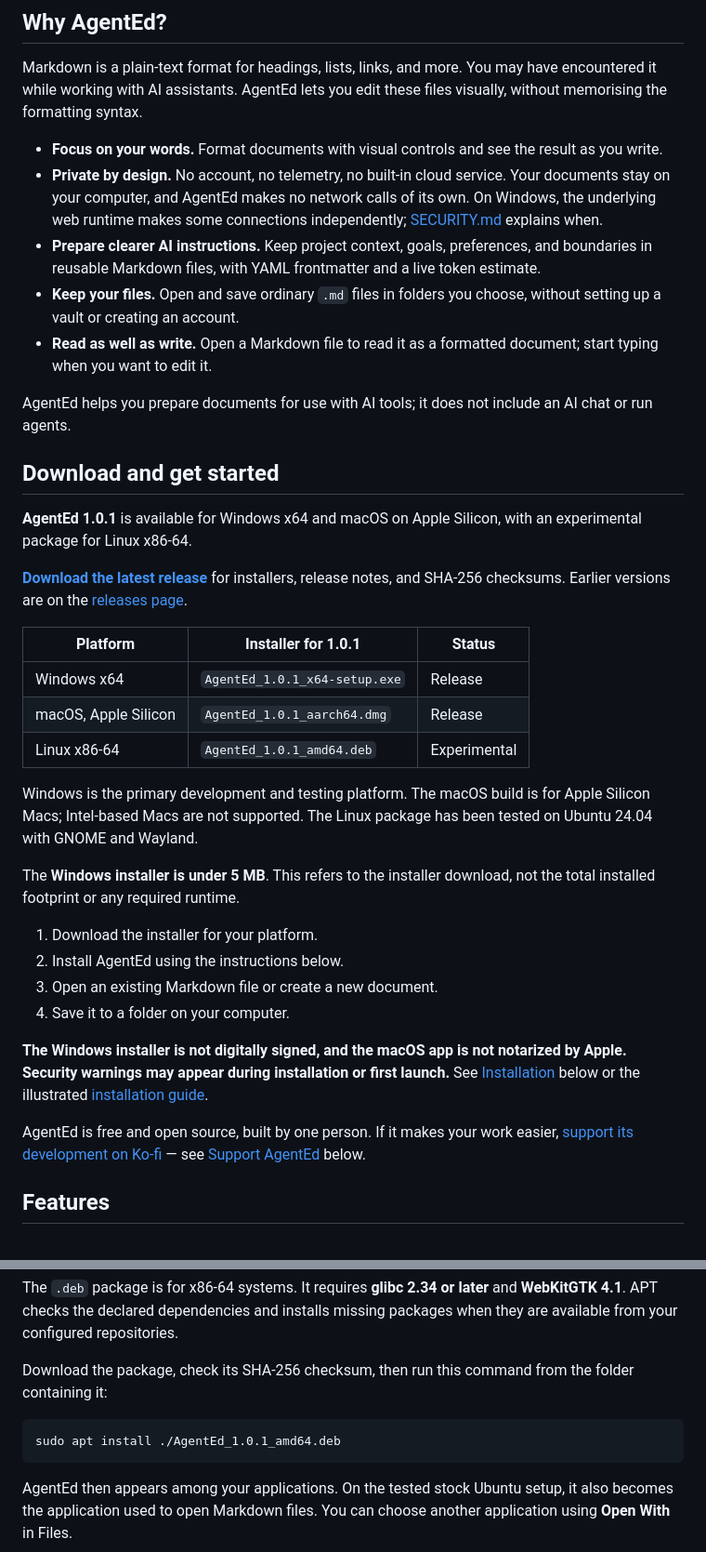
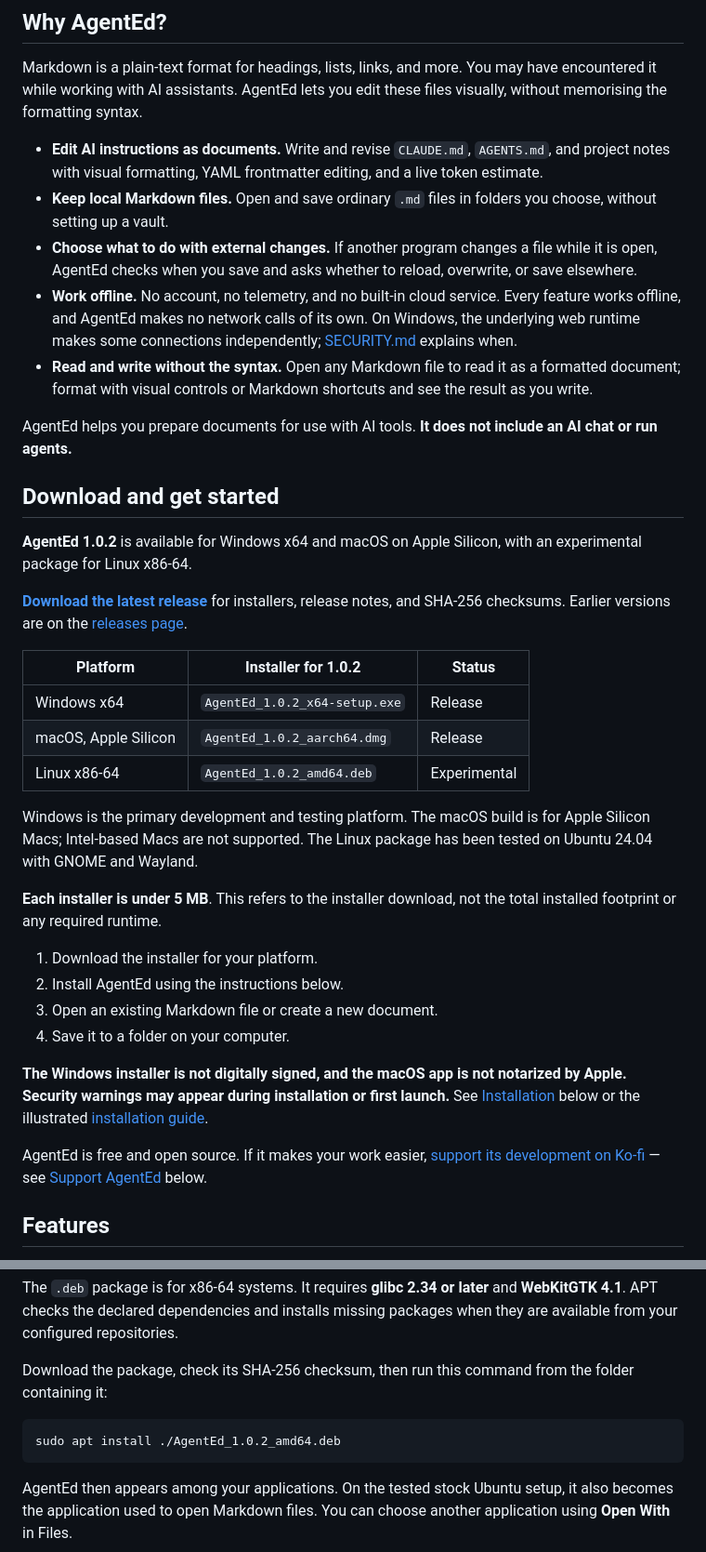
Before and after one commit to cgxopen/AgentEd, a Markdown page: README.md, 2 parts joined by grey strips. Shown at 93% size. GitHub-like rendering; folded sections open.

````diff
--- a/README.md
+++ b/README.md
@@ -39,29 +39,29 @@ Create and refine notes, AI instructions, project context, and knowledge documen
 
 Markdown is a plain-text format for headings, lists, links, and more. You may have encountered it while working with AI assistants. AgentEd lets you edit these files visually, without memorising the formatting syntax.
 
-- **Focus on your words.** Format documents with visual controls and see the result as you write.
-- **Private by design.** No account, no telemetry, no built-in cloud service. Your documents stay on your computer, and AgentEd makes no network calls of its own. On Windows, the underlying web runtime makes some connections independently; [SECURITY.md](SECURITY.md) explains when.
-- **Prepare clearer AI instructions.** Keep project context, goals, preferences, and boundaries in reusable Markdown files, with YAML frontmatter and a live token estimate.
-- **Keep your files.** Open and save ordinary `.md` files in folders you choose, without setting up a vault or creating an account.
-- **Read as well as write.** Open a Markdown file to read it as a formatted document; start typing when you want to edit it.
+- **Edit AI instructions as documents.** Write and revise `CLAUDE.md`, `AGENTS.md`, and project notes with visual formatting, YAML frontmatter editing, and a live token estimate.
+- **Keep local Markdown files.** Open and save ordinary `.md` files in folders you choose, without setting up a vault.
+- **Choose what to do with external changes.** If another program changes a file while it is open, AgentEd checks when you save and asks whether to reload, overwrite, or save elsewhere.
+- **Work offline.** No account, no telemetry, and no built-in cloud service. Every feature works offline, and AgentEd makes no network calls of its own. On Windows, the underlying web runtime makes some connections independently; [SECURITY.md](SECURITY.md) explains when.
+- **Read and write without the syntax.** Open any Markdown file to read it as a formatted document; format with visual controls or Markdown shortcuts and see the result as you write.
 
-AgentEd helps you prepare documents for use with AI tools; it does not include an AI chat or run agents.
+AgentEd helps you prepare documents for use with AI tools. **It does not include an AI chat or run agents.**
 
 ## Download and get started
 
-**AgentEd 1.0.1** is available for Windows x64 and macOS on Apple Silicon, with an experimental package for Linux x86-64.
+**AgentEd 1.0.2** is available for Windows x64 and macOS on Apple Silicon, with an experimental package for Linux x86-64.
 
 [**Download the latest release**](https://github.com/cgxopen/AgentEd/releases/latest) for installers, release notes, and SHA-256 checksums. Earlier versions are on the [releases page](https://github.com/cgxopen/AgentEd/releases).
 
-| Platform | Installer for 1.0.1 | Status |
+| Platform | Installer for 1.0.2 | Status |
 |---|---|---|
-| Windows x64 | `AgentEd_1.0.1_x64-setup.exe` | Release |
-| macOS, Apple Silicon | `AgentEd_1.0.1_aarch64.dmg` | Release |
-| Linux x86-64 | `AgentEd_1.0.1_amd64.deb` | Experimental |
+| Windows x64 | `AgentEd_1.0.2_x64-setup.exe` | Release |
+| macOS, Apple Silicon | `AgentEd_1.0.2_aarch64.dmg` | Release |
+| Linux x86-64 | `AgentEd_1.0.2_amd64.deb` | Experimental |
 
 Windows is the primary development and testing platform. The macOS build is for Apple Silicon Macs; Intel-based Macs are not supported. The Linux package has been tested on Ubuntu 24.04 with GNOME and Wayland.
 
-The **Windows installer is under 5 MB**. This refers to the installer download, not the total installed footprint or any required runtime.
+**Each installer is under 5 MB**. This refers to the installer download, not the total installed footprint or any required runtime.
 
 1. Download the installer for your platform.
 2. Install AgentEd using the instructions below.
@@ -70,7 +70,7 @@ The **Windows installer is under 5 MB**. This refers to the installer download,
 
 **The Windows installer is not digitally signed, and the macOS app is not notarized by Apple. Security warnings may appear during installation or first launch.** See [Installation](#installation) below or the illustrated [installation guide](https://agentedapp.com/installation-help.html).
 
-AgentEd is free and open source, built by one person. If it makes your work easier, [support its development on Ko-fi](https://ko-fi.com/agentedapp) — see [Support AgentEd](#support-agented) below.
+AgentEd is free and open source. If it makes your work easier, [support its development on Ko-fi](https://ko-fi.com/agentedapp) — see [Support AgentEd](#support-agented) below.
 
 ## Features
 
@@ -169,7 +169,7 @@ The `.deb` package is for x86-64 systems. It requires **glibc 2.34 or later** an
 Download the package, check its SHA-256 checksum, then run this command from the folder containing it:
 
 ```sh
-sudo apt install ./AgentEd_1.0.1_amd64.deb
+sudo apt install ./AgentEd_1.0.2_amd64.deb
 ```
 
 AgentEd then appears among your applications. On the tested stock Ubuntu setup, it also becomes the application used to open Markdown files. You can choose another application using **Open With** in Files.
````
Also changed, not shown: other parts of README.md (+14 -14 lines), docs/INSTALL-RESTRICTED-NETWORKS.md (+10 -3 lines), docs/images/agents-checklist-diagram.png (added), docs/images/assistant.png (deleted), docs/images/claude-md.png (added), docs/images/guide-frame.png (deleted), 3 other files.
